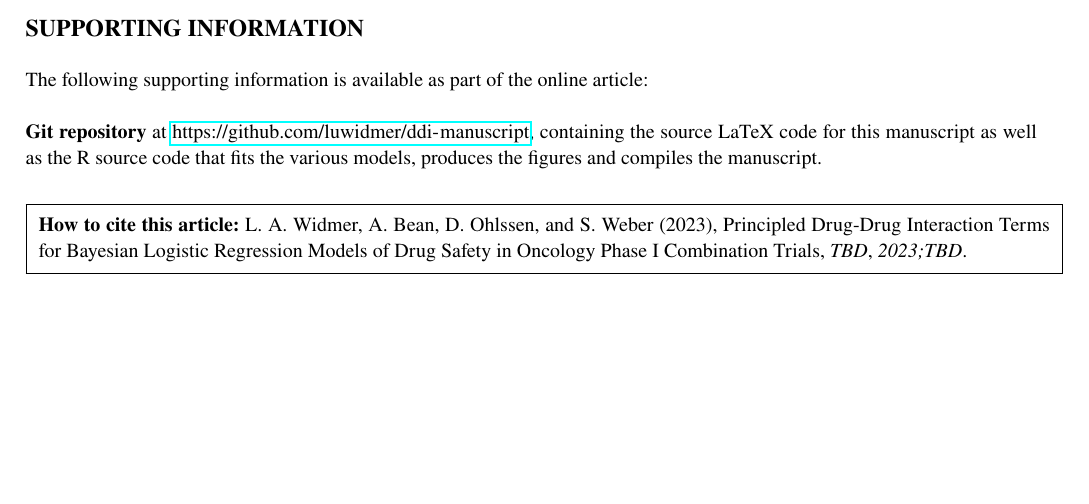
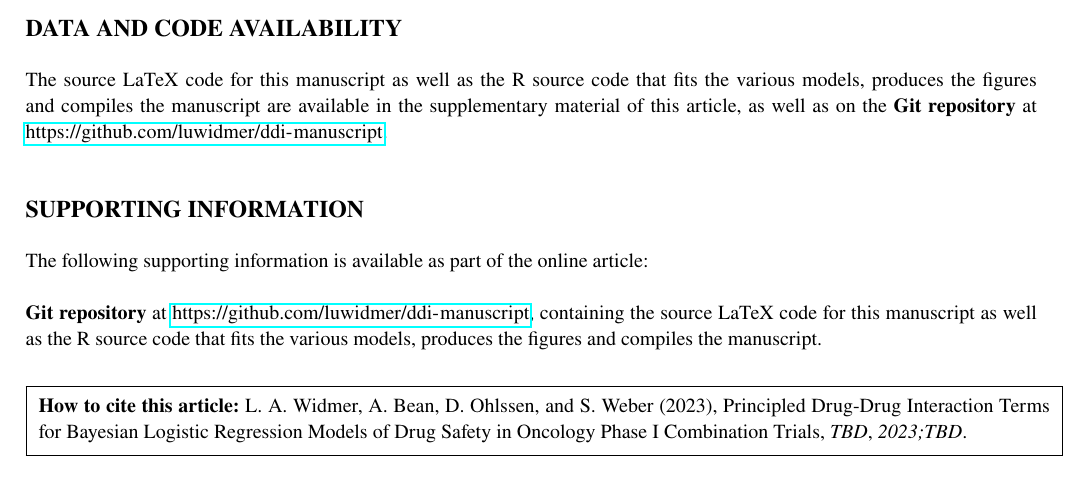
Before and after one commit to luwidmer/ddi-manuscript, a LaTeX thesis (manuscript.tex): part of page 10 of 14, cut at the place of the change, the shorter picture padded with empty space. The pictures show the PDF file manuscript.pdf that the author committed with the source.

Commit message:
* Add data and code availability statement

```diff
--- a/manuscript.tex
+++ b/manuscript.tex
@@ -464,6 +464,8 @@ All authors wrote and reviewed the manuscript. Lukas A. Widmer designed and perf
 
 Lukas Widmer and Sebastian Weber are employed by Novartis Pharma AG and own stocks in the company. Andrew Bean and David Ohlssen are employed by Novartis Pharmaceuticals Corporation and own stocks in the company.
 
+\section*{Data and Code availability}
+The source LaTeX code for this manuscript as well as the R source code that fits the various models, produces the figures and compiles the manuscript are available in the supplementary material of this article, as well as on the \textbf{Git repository} at \url{https://github.com/luwidmer/ddi-manuscript}.
 
 \section*{Supporting information}
 
```
Also changed, not shown: manuscript.pdf.
